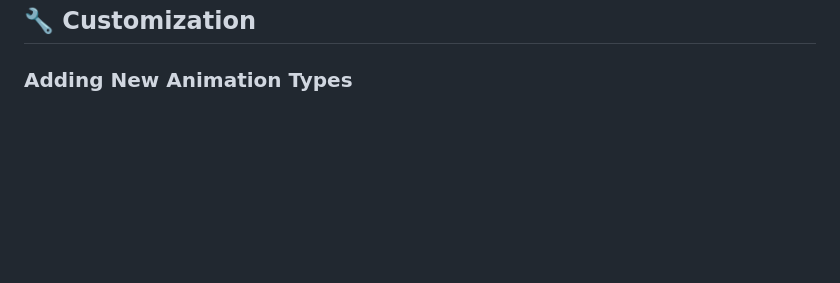
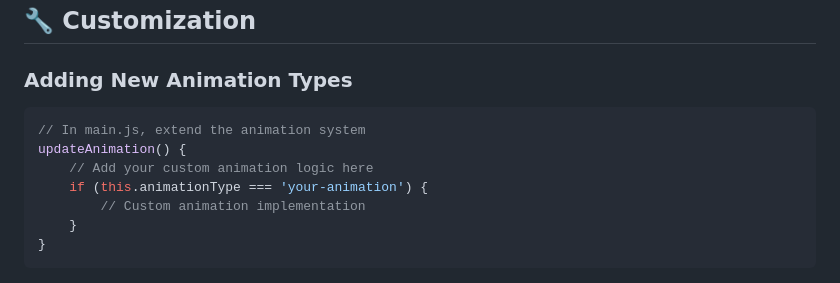
Before and after one commit to rembertdesigns/Gradient-Background-Picker, a Markdown page: README.md, the part around the change. Drawn GitHub-style; blank space fills up the shorter version.

````diff
--- a/README.md
+++ b/README.md
@@ -261,3 +261,12 @@ gradient-generator/
 ## 🔧 Customization
 
 ### Adding New Animation Types
+```javascript
+// In main.js, extend the animation system
+updateAnimation() {
+    // Add your custom animation logic here
+    if (this.animationType === 'your-animation') {
+        // Custom animation implementation
+    }
+}
+```
````
